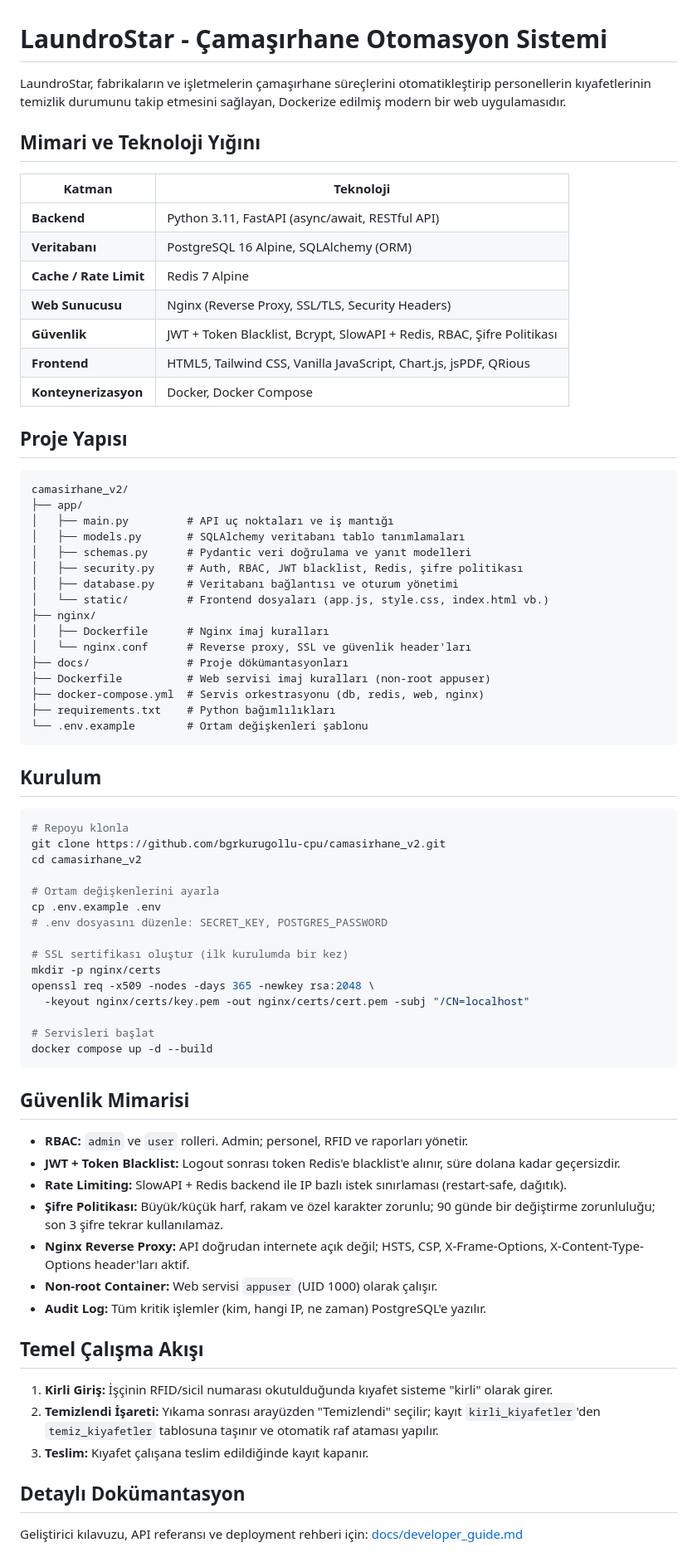
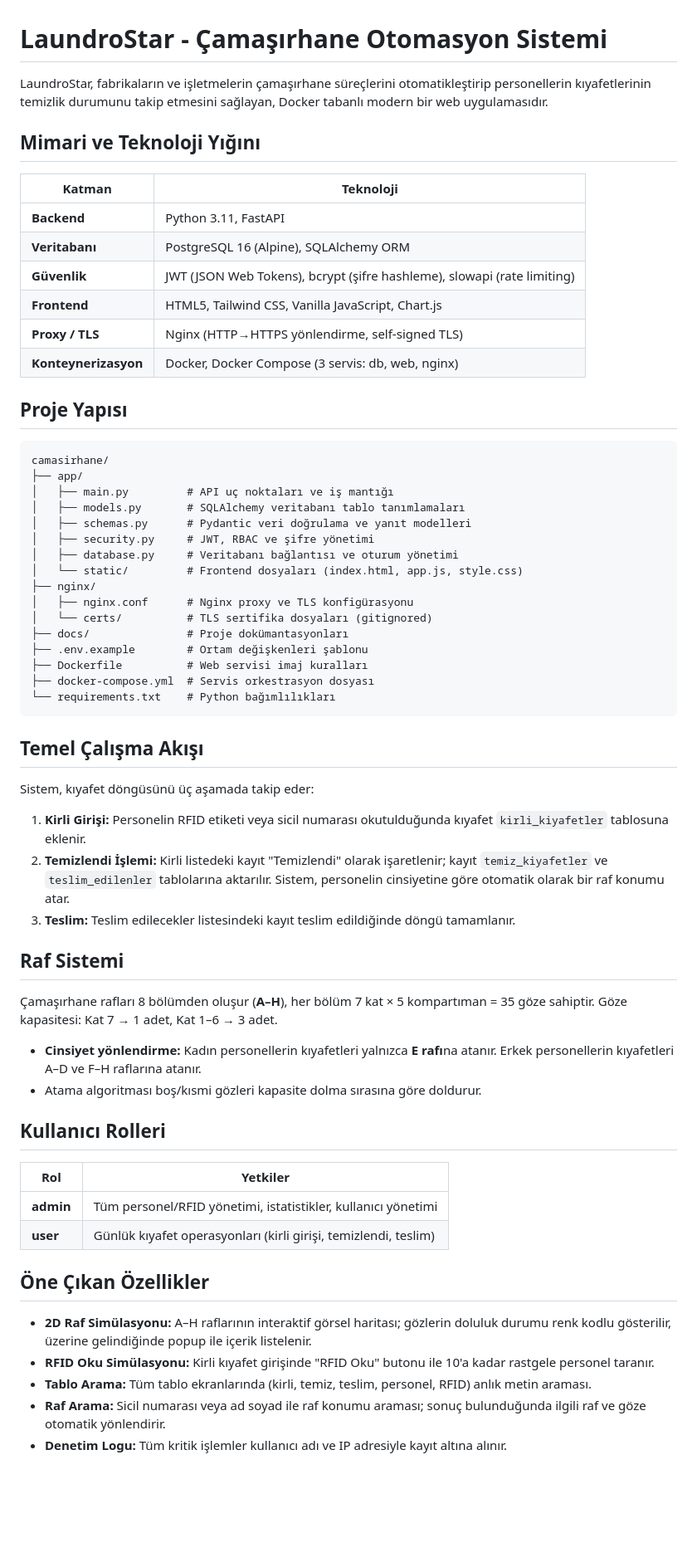
Before and after one commit to bgrkurugollu-cpu/camasirhane_v3, a Markdown page: README.md, the part around the change. Shown at 83% size. Rendered like a GitHub page; blank space fills up the shorter version.

Commit message:
docs: güncel README.md'yi ana klasöre taşı, eski v2 versiyonunu kaldır
docs/README.md v3 mimarisini doğru yansıtıyordu; kök README ise v2'den
kalma hatalı bilgiler içeriyordu (Redis, nginx/Dockerfile, camasirhane_v2
referansları). Güncel olan ana klasöre taşındı, docs/ altındaki silindi.

Co-Authored-By: Claude Opus 4.6 <noreply@anthropic.com>

````diff
--- a/README.md
+++ b/README.md
@@ -1,76 +1,65 @@
 # LaundroStar - Çamaşırhane Otomasyon Sistemi
 
-LaundroStar, fabrikaların ve işletmelerin çamaşırhane süreçlerini otomatikleştirip personellerin kıyafetlerinin temizlik durumunu takip etmesini sağlayan, Dockerize edilmiş modern bir web uygulamasıdır.
+LaundroStar, fabrikaların ve işletmelerin çamaşırhane süreçlerini otomatikleştirip personellerin kıyafetlerinin temizlik durumunu takip etmesini sağlayan, Docker tabanlı modern bir web uygulamasıdır.
 
 ## Mimari ve Teknoloji Yığını
 
 | Katman | Teknoloji |
 |---|---|
-| **Backend** | Python 3.11, FastAPI (async/await, RESTful API) |
-| **Veritabanı** | PostgreSQL 16 Alpine, SQLAlchemy (ORM) |
-| **Cache / Rate Limit** | Redis 7 Alpine |
-| **Web Sunucusu** | Nginx (Reverse Proxy, SSL/TLS, Security Headers) |
-| **Güvenlik** | JWT + Token Blacklist, Bcrypt, SlowAPI + Redis, RBAC, Şifre Politikası |
-| **Frontend** | HTML5, Tailwind CSS, Vanilla JavaScript, Chart.js, jsPDF, QRious |
-| **Konteynerizasyon** | Docker, Docker Compose |
+| **Backend** | Python 3.11, FastAPI |
+| **Veritabanı** | PostgreSQL 16 (Alpine), SQLAlchemy ORM |
+| **Güvenlik** | JWT (JSON Web Tokens), bcrypt (şifre hashleme), slowapi (rate limiting) |
+| **Frontend** | HTML5, Tailwind CSS, Vanilla JavaScript, Chart.js |
+| **Proxy / TLS** | Nginx (HTTP→HTTPS yönlendirme, self-signed TLS) |
+| **Konteynerizasyon** | Docker, Docker Compose (3 servis: db, web, nginx) |
 
 ## Proje Yapısı
 
 ```
-camasirhane_v2/
+camasirhane/
 ├── app/
 │   ├── main.py         # API uç noktaları ve iş mantığı
 │   ├── models.py       # SQLAlchemy veritabanı tablo tanımlamaları
 │   ├── schemas.py      # Pydantic veri doğrulama ve yanıt modelleri
-│   ├── security.py     # Auth, RBAC, JWT blacklist, Redis, şifre politikası
+│   ├── security.py     # JWT, RBAC ve şifre yönetimi
 │   ├── database.py     # Veritabanı bağlantısı ve oturum yönetimi
-│   └── static/         # Frontend dosyaları (app.js, style.css, index.html vb.)
+│   └── static/         # Frontend dosyaları (index.html, app.js, style.css)
 ├── nginx/
-│   ├── Dockerfile      # Nginx imaj kuralları
-│   └── nginx.conf      # Reverse proxy, SSL ve güvenlik header'ları
-├── docs/               # Proje dökümantasyonları
-├── Dockerfile          # Web servisi imaj kuralları (non-root appuser)
-├── docker-compose.yml  # Servis orkestrasyonu (db, redis, web, nginx)
-├── requirements.txt    # Python bağımlılıkları
-└── .env.example        # Ortam değişkenleri şablonu
+│   ├── nginx.conf      # Nginx proxy ve TLS konfigürasyonu
+│   └── certs/          # TLS sertifika dosyaları (gitignored)
+├── docs/               # Proje dokümantasyonları
+├── .env.example        # Ortam değişkenleri şablonu
+├── Dockerfile          # Web servisi imaj kuralları
+├── docker-compose.yml  # Servis orkestrasyon dosyası
+└── requirements.txt    # Python bağımlılıkları
 ```
-
-## Kurulum
-
-```bash
-# Repoyu klonla
-git clone https://github.com/bgrkurugollu-cpu/camasirhane_v2.git
-cd camasirhane_v2
-
-# Ortam değişkenlerini ayarla
-cp .env.example .env
-# .env dosyasını düzenle: SECRET_KEY, POSTGRES_PASSWORD
-
-# SSL sertifikası oluştur (ilk kurulumda bir kez)
-mkdir -p nginx/certs
-openssl req -x509 -nodes -days 365 -newkey rsa:2048 \
-  -keyout nginx/certs/key.pem -out nginx/certs/cert.pem -subj "/CN=localhost"
-
-# Servisleri başlat
-docker compose up -d --build
-```
-
-## Güvenlik Mimarisi
-
-- **RBAC:** `admin` ve `user` rolleri. Admin; personel, RFID ve raporları yönetir.
-- **JWT + Token Blacklist:** Logout sonrası token Redis'e blacklist'e alınır, süre dolana kadar geçersizdir.
-- **Rate Limiting:** SlowAPI + Redis backend ile IP bazlı istek sınırlaması (restart-safe, dağıtık).
-- **Şifre Politikası:** Büyük/küçük harf, rakam ve özel karakter zorunlu; 90 günde bir değiştirme zorunluluğu; son 3 şifre tekrar kullanılamaz.
-- **Nginx Reverse Proxy:** API doğrudan internete açık değil; HSTS, CSP, X-Frame-Options, X-Content-Type-Options header'ları aktif.
-- **Non-root Container:** Web servisi `appuser` (UID 1000) olarak çalışır.
-- **Audit Log:** Tüm kritik işlemler (kim, hangi IP, ne zaman) PostgreSQL'e yazılır.
 
 ## Temel Çalışma Akışı
 
-1. **Kirli Giriş:** İşçinin RFID/sicil numarası okutulduğunda kıyafet sisteme "kirli" olarak girer.
-2. **Temizlendi İşareti:** Yıkama sonrası arayüzden "Temizlendi" seçilir; kayıt `kirli_kiyafetler`'den `temiz_kiyafetler` tablosuna taşınır ve otomatik raf ataması yapılır.
-3. **Teslim:** Kıyafet çalışana teslim edildiğinde kayıt kapanır.
+Sistem, kıyafet döngüsünü üç aşamada takip eder:
 
-## Detaylı Dokümantasyon
+1. **Kirli Girişi:** Personelin RFID etiketi veya sicil numarası okutulduğunda kıyafet `kirli_kiyafetler` tablosuna eklenir.
+2. **Temizlendi İşlemi:** Kirli listedeki kayıt "Temizlendi" olarak işaretlenir; kayıt `temiz_kiyafetler` ve `teslim_edilenler` tablolarına aktarılır. Sistem, personelin cinsiyetine göre otomatik olarak bir raf konumu atar.
+3. **Teslim:** Teslim edilecekler listesindeki kayıt teslim edildiğinde döngü tamamlanır.
 
-Geliştirici kılavuzu, API referansı ve deployment rehberi için: [docs/developer_guide.md](docs/developer_guide.md)
+## Raf Sistemi
+
+Çamaşırhane rafları 8 bölümden oluşur (**A–H**), her bölüm 7 kat × 5 kompartıman = 35 göze sahiptir. Göze kapasitesi: Kat 7 → 1 adet, Kat 1–6 → 3 adet.
+
+- **Cinsiyet yönlendirme:** Kadın personellerin kıyafetleri yalnızca **E rafı**na atanır. Erkek personellerin kıyafetleri A–D ve F–H raflarına atanır.
+- Atama algoritması boş/kısmi gözleri kapasite dolma sırasına göre doldurur.
+
+## Kullanıcı Rolleri
+
+| Rol | Yetkiler |
+|---|---|
+| **admin** | Tüm personel/RFID yönetimi, istatistikler, kullanıcı yönetimi |
+| **user** | Günlük kıyafet operasyonları (kirli girişi, temizlendi, teslim) |
+
+## Öne Çıkan Özellikler
+
+- **2D Raf Simülasyonu:** A–H raflarının interaktif görsel haritası; gözlerin doluluk durumu renk kodlu gösterilir, üzerine gelindiğinde popup ile içerik listelenir.
+- **RFID Oku Simülasyonu:** Kirli kıyafet girişinde "RFID Oku" butonu ile 10'a kadar rastgele personel taranır.
+- **Tablo Arama:** Tüm tablo ekranlarında (kirli, temiz, teslim, personel, RFID) anlık metin araması.
+- **Raf Arama:** Sicil numarası veya ad soyad ile raf konumu araması; sonuç bulunduğunda ilgili raf ve göze otomatik yönlendirir.
+- **Denetim Logu:** Tüm kritik işlemler kullanıcı adı ve IP adresiyle kayıt altına alınır.
````
Also changed, not shown: docs/README.md (deleted, +0 -65 lines).
